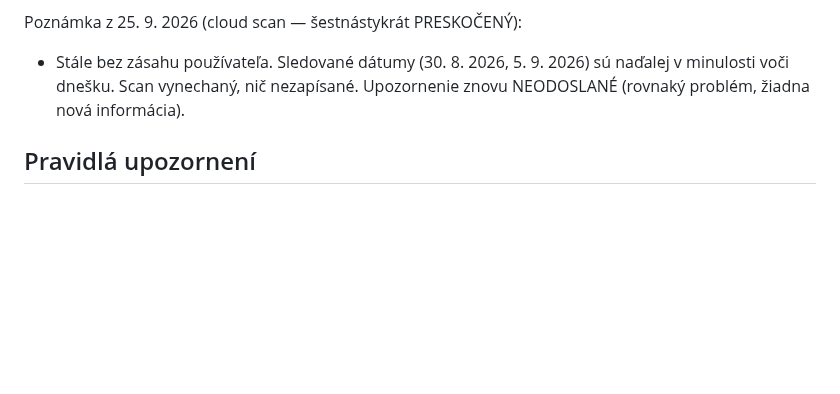
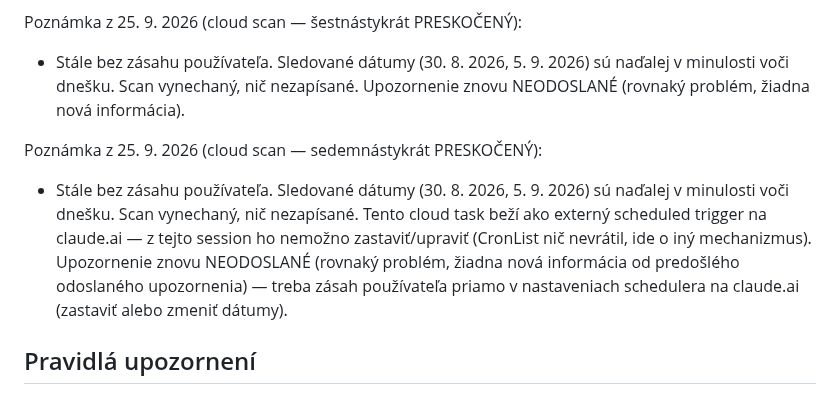
Before and after one commit to McJac0b/letenky-agent, a Markdown page: FLIGHTS.md, the part around the change. Drawn GitHub-style; blank space fills up the shorter version.

Commit message:
cloud scan 2026-09-25T12:15Z - preskočené, dátumy letov v minulosti

```diff
--- a/FLIGHTS.md
+++ b/FLIGHTS.md
@@ -313,6 +313,9 @@ Poznámka z 25. 9. 2026 (cloud scan — pätnástykrát PRESKOČENÝ):
 Poznámka z 25. 9. 2026 (cloud scan — šestnástykrát PRESKOČENÝ):
 - Stále bez zásahu používateľa. Sledované dátumy (30. 8. 2026, 5. 9. 2026) sú naďalej v minulosti voči dnešku. Scan vynechaný, nič nezapísané. Upozornenie znovu NEODOSLANÉ (rovnaký problém, žiadna nová informácia).
 
+Poznámka z 25. 9. 2026 (cloud scan — sedemnástykrát PRESKOČENÝ):
+- Stále bez zásahu používateľa. Sledované dátumy (30. 8. 2026, 5. 9. 2026) sú naďalej v minulosti voči dnešku. Scan vynechaný, nič nezapísané. Tento cloud task beží ako externý scheduled trigger na claude.ai — z tejto session ho nemožno zastaviť/upraviť (CronList nič nevrátil, ide o iný mechanizmus). Upozornenie znovu NEODOSLANÉ (rovnaký problém, žiadna nová informácia od predošlého odoslaného upozornenia) — treba zásah používateľa priamo v nastaveniach schedulera na claude.ai (zastaviť alebo zmeniť dátumy).
+
 ## Pravidlá upozornení
 - Nové minimum v ktorejkoľvek metrike, alebo pokles ≥ 5 % oproti minimu → výrazné upozornenie v reporte + aktualizovať tabuľku miním.
 - Nákupné prahy (cena/os., ktorákoľvek aerolinka): Let 1 pod **$100** (FLL) / pod **$150** (MIA), Let 2 pod **$175** → odporučiť okamžitý nákup.
```
